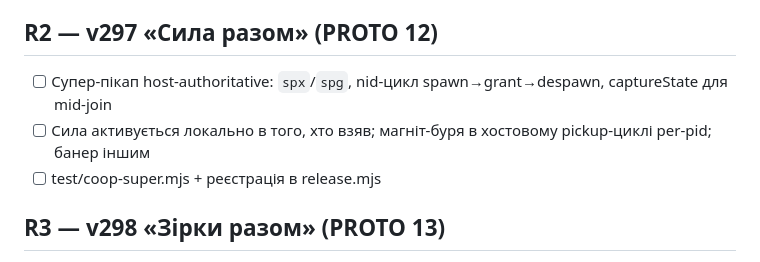
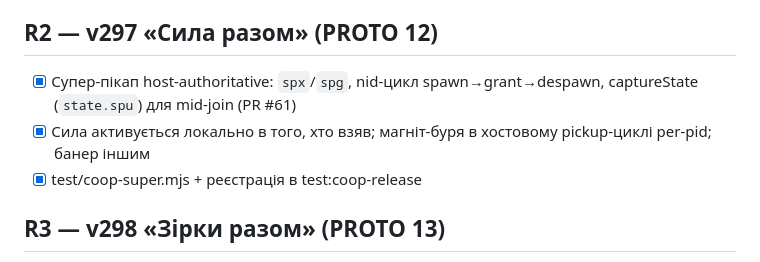
Before and after one commit to slonce70/zombie-world-rescue, a Markdown page: TODO.md, the part around the change. GitHub-like rendering.

Commit message:
docs: TODO — R2 v297 «Сила разом» закрито (PR #61)
Claude-Session: https://claude.ai/code/session_019tT18UXRj5aj6xNRbZJhGF

```diff
--- a/TODO.md
+++ b/TODO.md
@@ -56,9 +56,9 @@
 - [x] test/coop-elite.mjs (+mid-join посеред хвилі) + реєстрація в test:coop-release
 
 ## R2 — v297 «Сила разом» (PROTO 12)
-- [ ] Супер-пікап host-authoritative: `spx`/`spg`, nid-цикл spawn→grant→despawn, captureState для mid-join
-- [ ] Сила активується локально в того, хто взяв; магніт-буря в хостовому pickup-циклі per-pid; банер іншим
-- [ ] test/coop-super.mjs + реєстрація в release.mjs
+- [x] Супер-пікап host-authoritative: `spx`/`spg`, nid-цикл spawn→grant→despawn, captureState (`state.spu`) для mid-join (PR #61)
+- [x] Сила активується локально в того, хто взяв; магніт-буря в хостовому pickup-циклі per-pid; банер іншим
+- [x] test/coop-super.mjs + реєстрація в test:coop-release
 
 ## R3 — v298 «Зірки разом» (PROTO 13)
 - [ ] Вторинна ціль: хост ролить від сіда кімнати, чип у всіх, командний прогрес (`soc`)
```
